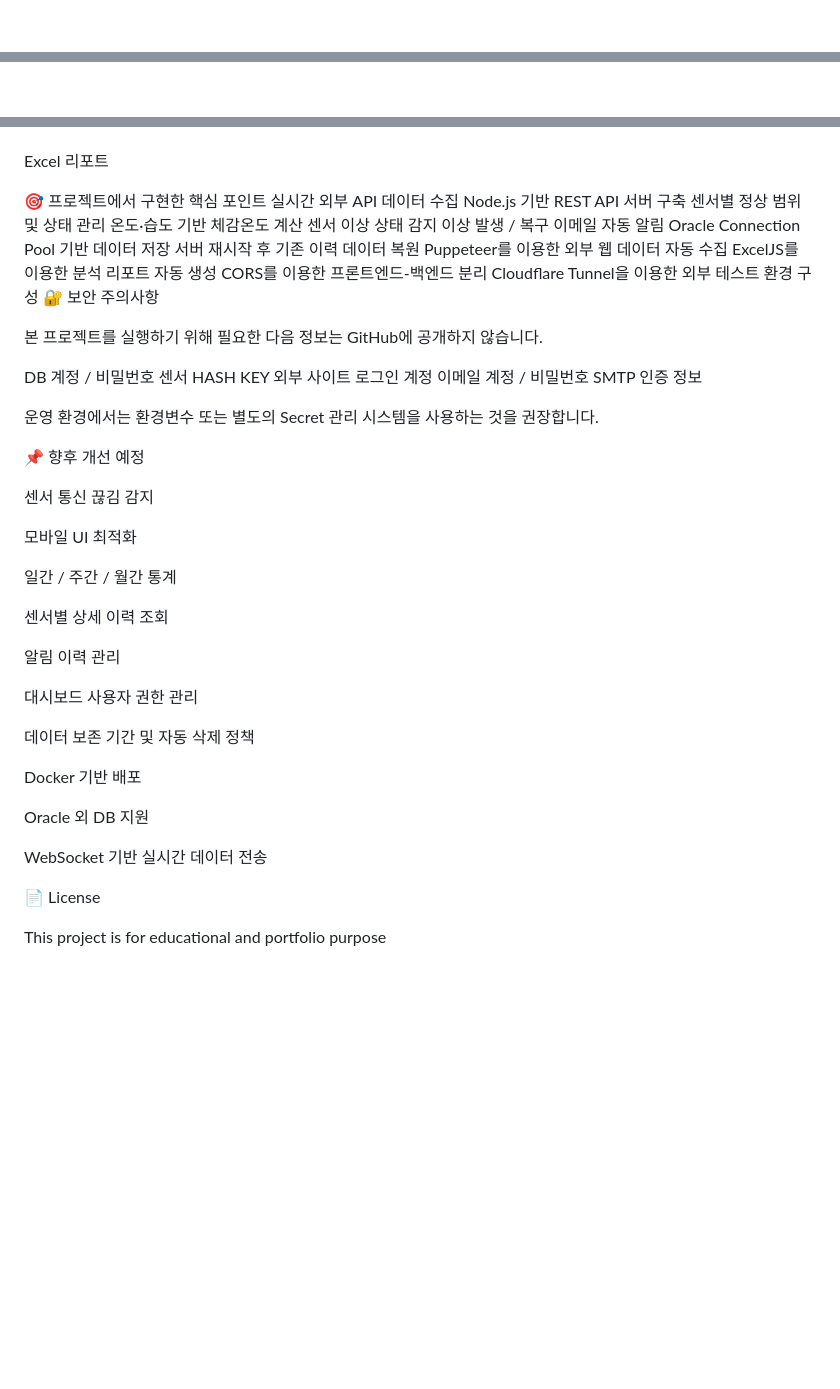
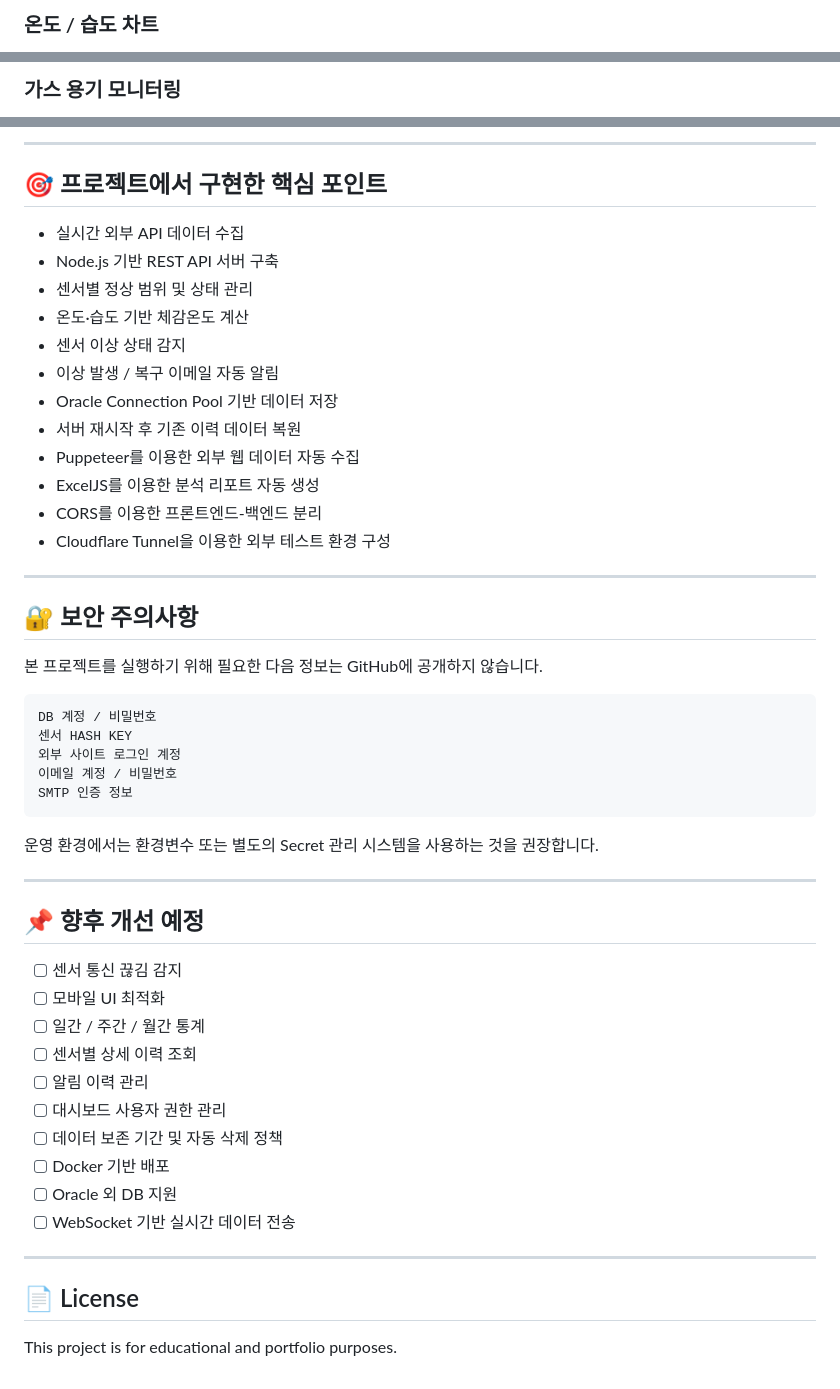
Before and after one commit to gamzatanghulu/temperature-monitoring, a Markdown page: README.md, 3 parts joined by grey strips. Rendered like a GitHub page; blank space fills up the shorter version.

````diff
--- a/README.md
+++ b/README.md
@@ -391,2 +512,3 @@ cloudflared tunnel --url http://localhost:3000
 
+### 온도 / 습도 차트
 
@@ -394,2 +516,3 @@ cloudflared tunnel --url http://localhost:3000
 
+### 가스 용기 모니터링
 
@@ -399,59 +524,54 @@ cloudflared tunnel --url http://localhost:3000
 
+---
 
+## 🎯 프로젝트에서 구현한 핵심 포인트
 
+* 실시간 외부 API 데이터 수집
+* Node.js 기반 REST API 서버 구축
+* 센서별 정상 범위 및 상태 관리
+* 온도·습도 기반 체감온도 계산
+* 센서 이상 상태 감지
+* 이상 발생 / 복구 이메일 자동 알림
+* Oracle Connection Pool 기반 데이터 저장
+* 서버 재시작 후 기존 이력 데이터 복원
+* Puppeteer를 이용한 외부 웹 데이터 자동 수집
+* ExcelJS를 이용한 분석 리포트 자동 생성
+* CORS를 이용한 프론트엔드-백엔드 분리
+* Cloudflare Tunnel을 이용한 외부 테스트 환경 구성
 
-Excel 리포트
+---
 
-
-
-
-🎯 프로젝트에서 구현한 핵심 포인트
-실시간 외부 API 데이터 수집
-Node.js 기반 REST API 서버 구축
-센서별 정상 범위 및 상태 관리
-온도·습도 기반 체감온도 계산
-센서 이상 상태 감지
-이상 발생 / 복구 이메일 자동 알림
-Oracle Connection Pool 기반 데이터 저장
-서버 재시작 후 기존 이력 데이터 복원
-Puppeteer를 이용한 외부 웹 데이터 자동 수집
-ExcelJS를 이용한 분석 리포트 자동 생성
-CORS를 이용한 프론트엔드-백엔드 분리
-Cloudflare Tunnel을 이용한 외부 테스트 환경 구성
-🔐 보안 주의사항
+## 🔐 보안 주의사항
 
 본 프로젝트를 실행하기 위해 필요한 다음 정보는 GitHub에 공개하지 않습니다.
 
+```text
 DB 계정 / 비밀번호
 센서 HASH KEY
 외부 사이트 로그인 계정
 이메일 계정 / 비밀번호
 SMTP 인증 정보
+```
 
 운영 환경에서는 환경변수 또는 별도의 Secret 관리 시스템을 사용하는 것을 권장합니다.
 
-📌 향후 개선 예정
+---
 
-센서 통신 끊김 감지
+## 📌 향후 개선 예정
 
-모바일 UI 최적화
+* [ ] 센서 통신 끊김 감지
+* [ ] 모바일 UI 최적화
+* [ ] 일간 / 주간 / 월간 통계
+* [ ] 센서별 상세 이력 조회
+* [ ] 알림 이력 관리
+* [ ] 대시보드 사용자 권한 관리
+* [ ] 데이터 보존 기간 및 자동 삭제 정책
+* [ ] Docker 기반 배포
+* [ ] Oracle 외 DB 지원
+* [ ] WebSocket 기반 실시간 데이터 전송
 
-일간 / 주간 / 월간 통계
+---
 
-센서별 상세 이력 조회
+## 📄 License
 
-알림 이력 관리
-
-대시보드 사용자 권한 관리
-
-데이터 보존 기간 및 자동 삭제 정책
-
-Docker 기반 배포
-
-Oracle 외 DB 지원
-
-WebSocket 기반 실시간 데이터 전송
-
-📄 License
-
-This project is for educational and portfolio purpose
+This project is for educational and portfolio purposes.
````
Also changed, not shown: other parts of README.md (+197 -74 lines).
